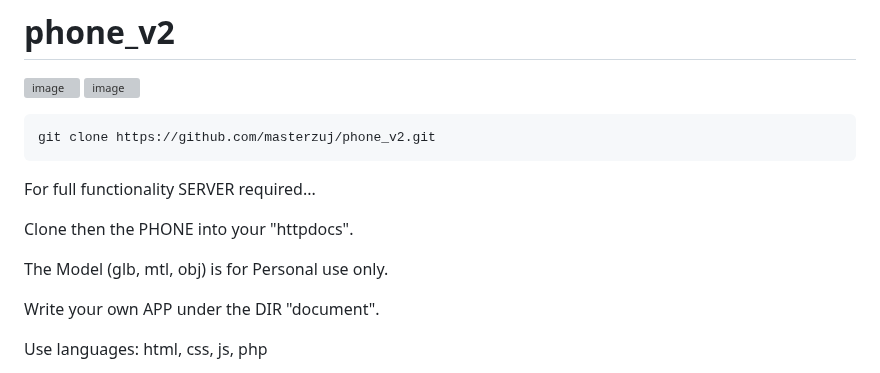
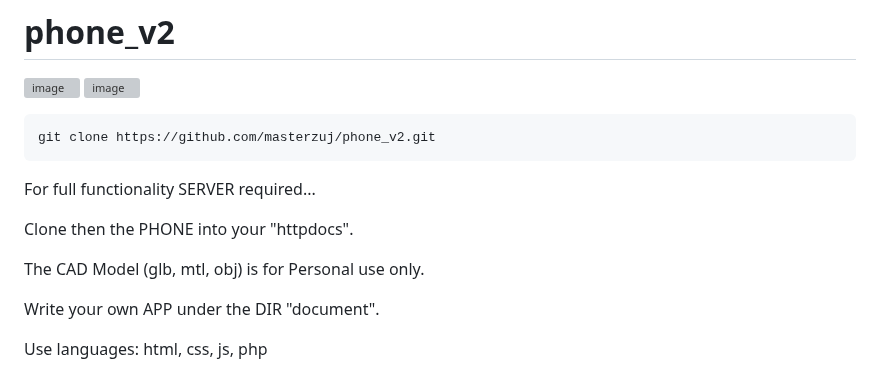
Before and after one commit to masterzuj/phone_v2, a Markdown page: README.md, the part around the change. Rendered like a GitHub page; grey boxes are pictures that could not be loaded.

```diff
--- a/README.md
+++ b/README.md
@@ -8,7 +8,7 @@ For full functionality SERVER required...
 
 Clone then the PHONE into your "httpdocs".
 
-The Model (glb, mtl, obj) is for Personal use only.
+The CAD Model (glb, mtl, obj) is for Personal use only.
 
 Write your own APP under the DIR "document".
 
```
